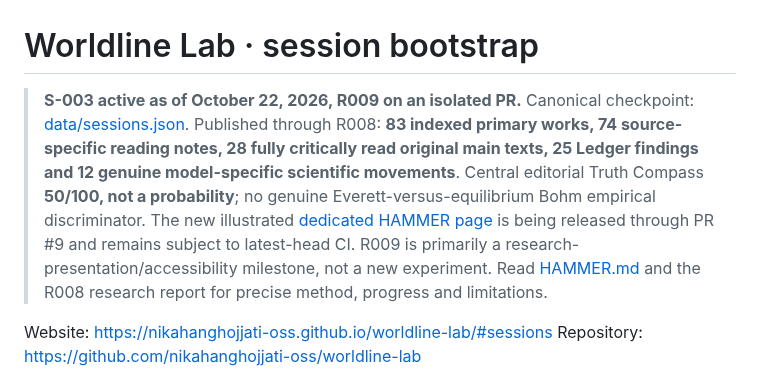
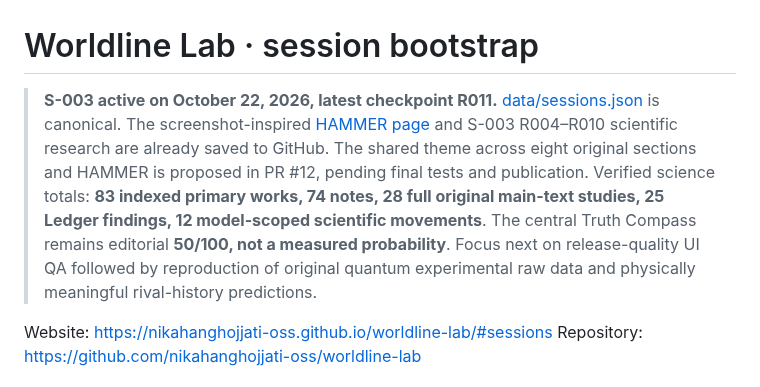
Before and after one commit to nikahanghojjati-oss/worldline-lab, a Markdown page: SESSION_START.md, the part around the change. Drawn GitHub-style.

Commit message:
docs(continuity): update S003 R011 design and accurately saved science checkpoint

```diff
--- a/SESSION_START.md
+++ b/SESSION_START.md
@@ -1,6 +1,6 @@
 # Worldline Lab · session bootstrap
 
-> **S-003 active as of October 22, 2026, R009 on an isolated PR.** Canonical checkpoint: [data/sessions.json](data/sessions.json). Published through R008: **83 indexed primary works, 74 source-specific reading notes, 28 fully critically read original main texts, 25 Ledger findings and 12 genuine model-specific scientific movements**. Central editorial Truth Compass **50/100, not a probability**; no genuine Everett-versus-equilibrium Bohm empirical discriminator. The new illustrated [dedicated HAMMER page](hammer.html) is being released through PR #9 and remains subject to latest-head CI. R009 is primarily a research-presentation/accessibility milestone, not a new experiment. Read [HAMMER.md](HAMMER.md) and the R008 research report for precise method, progress and limitations.
+> **S-003 active on October 22, 2026, latest checkpoint R011.** [data/sessions.json](data/sessions.json) is canonical. The screenshot-inspired [HAMMER page](hammer.html) and S-003 R004–R010 scientific research are already saved to GitHub. The shared theme across eight original sections and HAMMER is proposed in PR #12, pending final tests and publication. Verified science totals: **83 indexed primary works, 74 notes, 28 full original main-text studies, 25 Ledger findings, 12 model-scoped scientific movements**. The central Truth Compass remains editorial **50/100, not a measured probability**. Focus next on release-quality UI QA followed by reproduction of original quantum experimental raw data and physically meaningful rival-history predictions.
 
 Website: https://nikahanghojjati-oss.github.io/worldline-lab/#sessions
 Repository: https://github.com/nikahanghojjati-oss/worldline-lab
```
